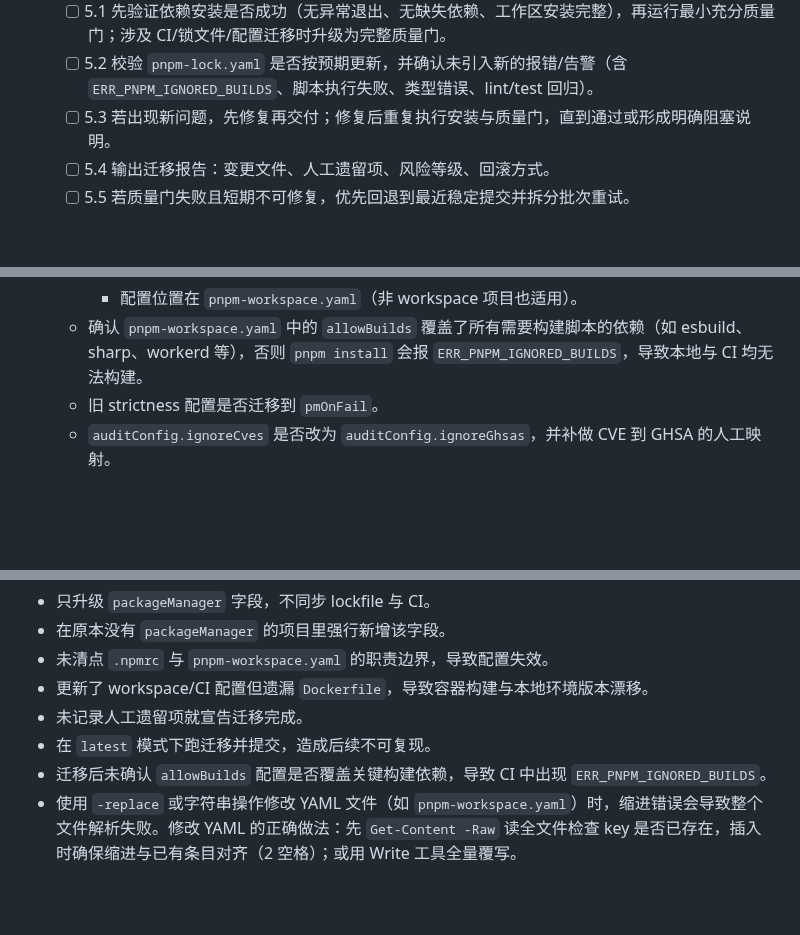
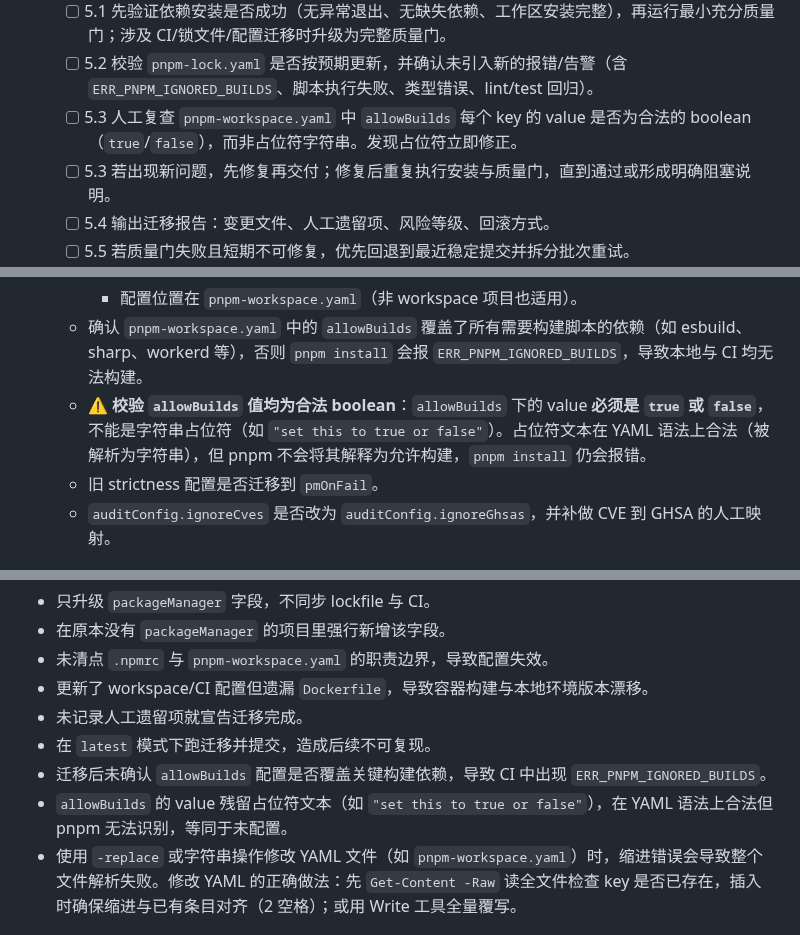
Before and after one commit to CaoMeiYouRen/cmyr-skills-agents, a Markdown page: skills/pnpm-major-migrator/SKILL.md, 3 parts joined by grey strips. Rendered like a GitHub page; blank space fills up the shorter version.

Commit message:
docs(SKILL): 更新 pnpm 迁移和安全告警处理文档
- 添加对 `allowBuilds` 配置合法性的校验说明
- 强调 `allowBuilds` 值必须为合法 boolean，避免使用占位符字符串

````diff
--- a/skills/pnpm-major-migrator/SKILL.md
+++ b/skills/pnpm-major-migrator/SKILL.md
@@ -29,6 +29,7 @@ description: 迁移 pnpm 大版本（major）及其项目配置时使用。适
 - [ ] Step 5: 验证与回滚保障 ⚠️ REQUIRED
   - [ ] 5.1 先验证依赖安装是否成功（无异常退出、无缺失依赖、工作区安装完整），再运行最小充分质量门；涉及 CI/锁文件/配置迁移时升级为完整质量门。
   - [ ] 5.2 校验 `pnpm-lock.yaml` 是否按预期更新，并确认未引入新的报错/告警（含 `ERR_PNPM_IGNORED_BUILDS`、脚本执行失败、类型错误、lint/test 回归）。
+  - [ ] 5.3 人工复查 `pnpm-workspace.yaml` 中 `allowBuilds` 每个 key 的 value 是否为合法的 boolean（`true`/`false`），而非占位符字符串。发现占位符立即修正。
   - [ ] 5.3 若出现新问题，先修复再交付；修复后重复执行安装与质量门，直到通过或形成明确阻塞说明。
   - [ ] 5.4 输出迁移报告：变更文件、人工遗留项、风险等级、回滚方式。
   - [ ] 5.5 若质量门失败且短期不可修复，优先回退到最近稳定提交并拆分批次重试。
@@ -50,6 +51,7 @@ description: 迁移 pnpm 大版本（major）及其项目配置时使用。适
       ```
     - 配置位置在 `pnpm-workspace.yaml`（非 workspace 项目也适用）。
   - 确认 `pnpm-workspace.yaml` 中的 `allowBuilds` 覆盖了所有需要构建脚本的依赖（如 esbuild、sharp、workerd 等），否则 `pnpm install` 会报 `ERR_PNPM_IGNORED_BUILDS`，导致本地与 CI 均无法构建。
+  - ⚠️ **校验 `allowBuilds` 值均为合法 boolean**：`allowBuilds` 下的 value **必须是 `true` 或 `false`**，不能是字符串占位符（如 `"set this to true or false"`）。占位符文本在 YAML 语法上合法（被解析为字符串），但 pnpm 不会将其解释为允许构建，`pnpm install` 仍会报错。
   - 旧 strictness 配置是否迁移到 `pmOnFail`。
   - `auditConfig.ignoreCves` 是否改为 `auditConfig.ignoreGhsas`，并补做 CVE 到 GHSA 的人工映射。
 
@@ -68,6 +70,7 @@ description: 迁移 pnpm 大版本（major）及其项目配置时使用。适
 - 未记录人工遗留项就宣告迁移完成。
 - 在 `latest` 模式下跑迁移并提交，造成后续不可复现。
 - 迁移后未确认 `allowBuilds` 配置是否覆盖关键构建依赖，导致 CI 中出现 `ERR_PNPM_IGNORED_BUILDS`。
+- `allowBuilds` 的 value 残留占位符文本（如 `"set this to true or false"`），在 YAML 语法上合法但 pnpm 无法识别，等同于未配置。
 - 使用 `-replace` 或字符串操作修改 YAML 文件（如 `pnpm-workspace.yaml`）时，缩进错误会导致整个文件解析失败。修改 YAML 的正确做法：先 `Get-Content -Raw` 读全文件检查 key 是否已存在，插入时确保缩进与已有条目对齐（2 空格）；或用 Write 工具全量覆写。
 
 ## 交付前检查
````
Also changed, not shown: other parts of skills/pnpm-major-migrator/SKILL.md (+1 -0 lines), skills/security-alert-remediator/SKILL.md (+5 -2 lines).
